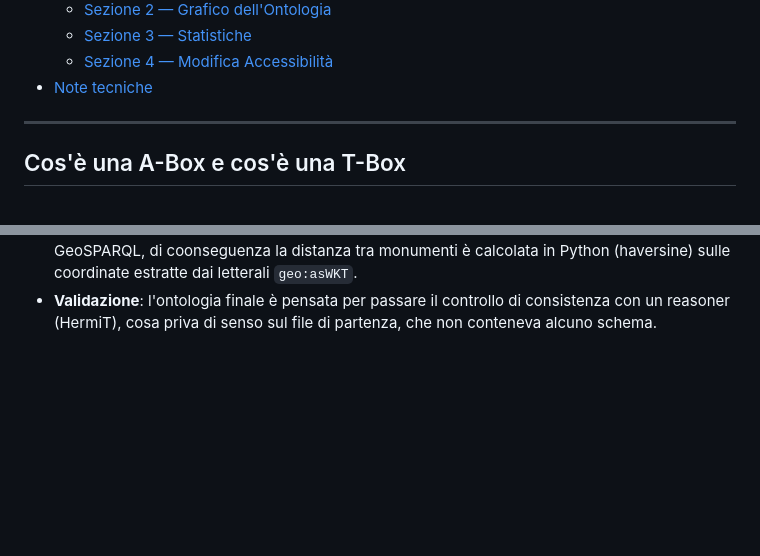
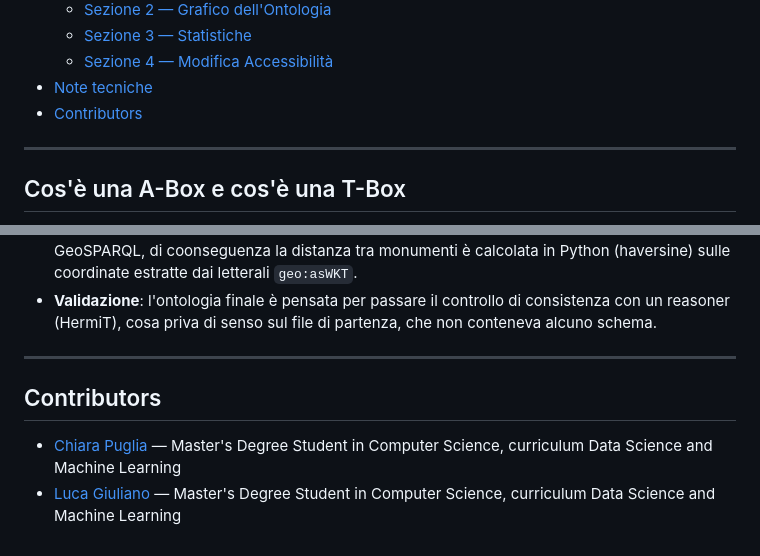
Before and after one commit to chiarapuglia99/CulturalMonument-TBox, a Markdown page: README.md, 2 parts joined by grey strips. Rendered like a GitHub page; blank space fills up the shorter version.

```diff
--- a/README.md
+++ b/README.md
@@ -30,6 +30,7 @@ modificare alcuni dati.
   - [Sezione 3 — Statistiche](#sezione-3--statistiche)
   - [Sezione 4 — Modifica Accessibilità](#sezione-4--modifica-accessibilità)
 - [Note tecniche](#note-tecniche)
+- [Contributors](#contributors)
 
 ---
 
@@ -292,3 +293,10 @@ l'ontologia principale.
 - **Validazione**: l'ontologia finale è pensata per passare il controllo di
   consistenza con un reasoner (HermiT), cosa priva di senso sul file di partenza,
   che non conteneva alcuno schema.
+
+---
+
+## Contributors
+
+- [Chiara Puglia](https://github.com/chiarapuglia99) — Master's Degree Student in Computer Science, curriculum Data Science and Machine Learning
+- [Luca Giuliano](https://github.com/Kizorat) — Master's Degree Student in Computer Science, curriculum Data Science and Machine Learning
```
